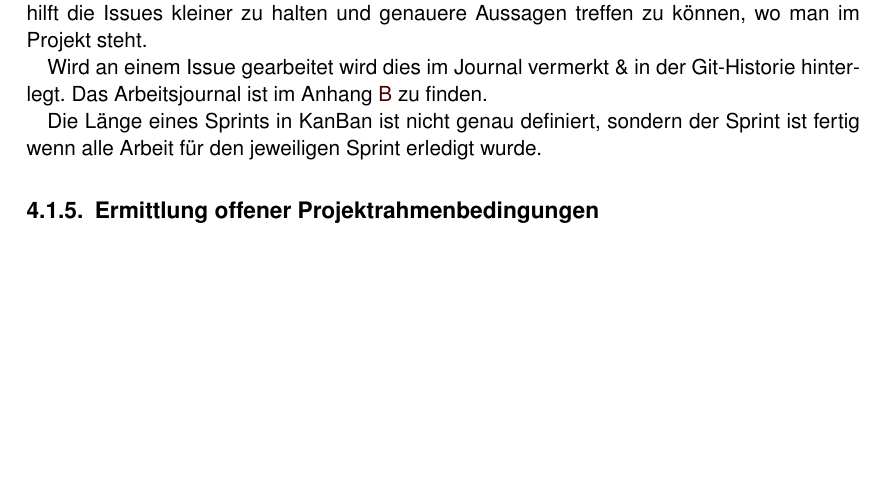
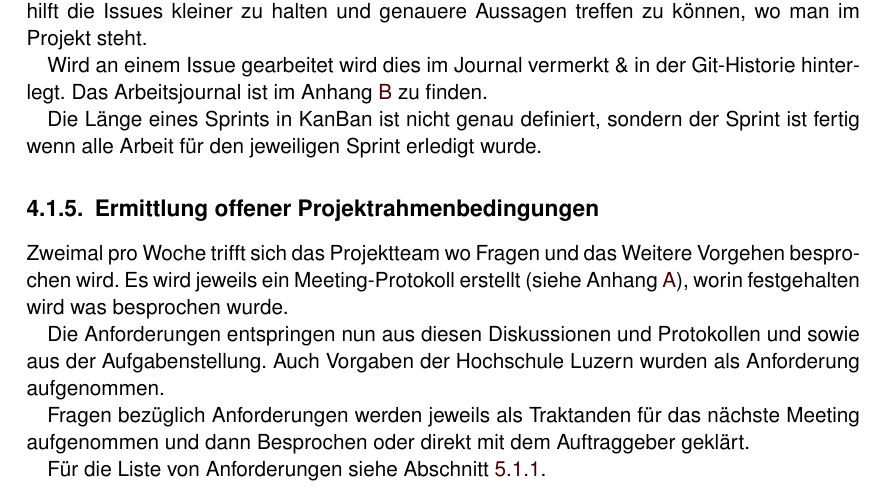
Before and after one commit to mkuettel/BA, a LaTeX document (BA-Bericht.tex, which reads include/Methode.tex): part of page 12 of 20 before the commit and part of page 12 of 21 after it, cut so that both start at the same text, the shorter picture padded with empty space. Compiled offline with pdfLaTeX.

Commit message:
describe requirements engineering process #30

```diff
--- a/include/Methode.tex
+++ b/include/Methode.tex
@@ -109,9 +109,18 @@ Das Arbeitsjournal ist im Anhang~\ref{sec:journal} zu finden.
 Die Länge eines Sprints in KanBan ist nicht genau definiert, sondern der Sprint ist fertig wenn alle Arbeit für den jeweiligen Sprint erledigt wurde.
 
 \subsection{Ermittlung offener Projektrahmenbedingungen}
-\label{ch:evaluation}
+\label{sub:RequirementsEngineering}
 
-% TODO: Requirements engineering Methode
+Zweimal pro Woche trifft sich das Projektteam wo Fragen und das Weitere
+Vorgehen besprochen wird. Es wird jeweils ein Meeting-Protokoll erstellt (siehe
+Anhang~\ref{ch:meetingnotes}), worin festgehalten wird was besprochen wurde.
+
+Die Anforderungen entspringen nun aus diesen Diskussionen und Protokollen und sowie aus der Aufgabenstellung.
+Auch Vorgaben der Hochschule Luzern wurden als Anforderung aufgenommen.
+
+Fragen bezüglich Anforderungen werden jeweils als Traktanden für das nächste Meeting aufgenommen und dann Besprochen oder direkt mit dem Auftraggeber geklärt.
+
+Für die Liste von Anforderungen siehe Abschnitt~\ref{sec:Anforderungen}.
 
 \subsection{Projektanforderungen / Anforderungsanalyse}
 \label{sub:Anforderungen}
```
Also changed, not shown: Meetings/03-03-2021.md (+1 -0 lines), include/Methode.tex (2 more changed lines).
